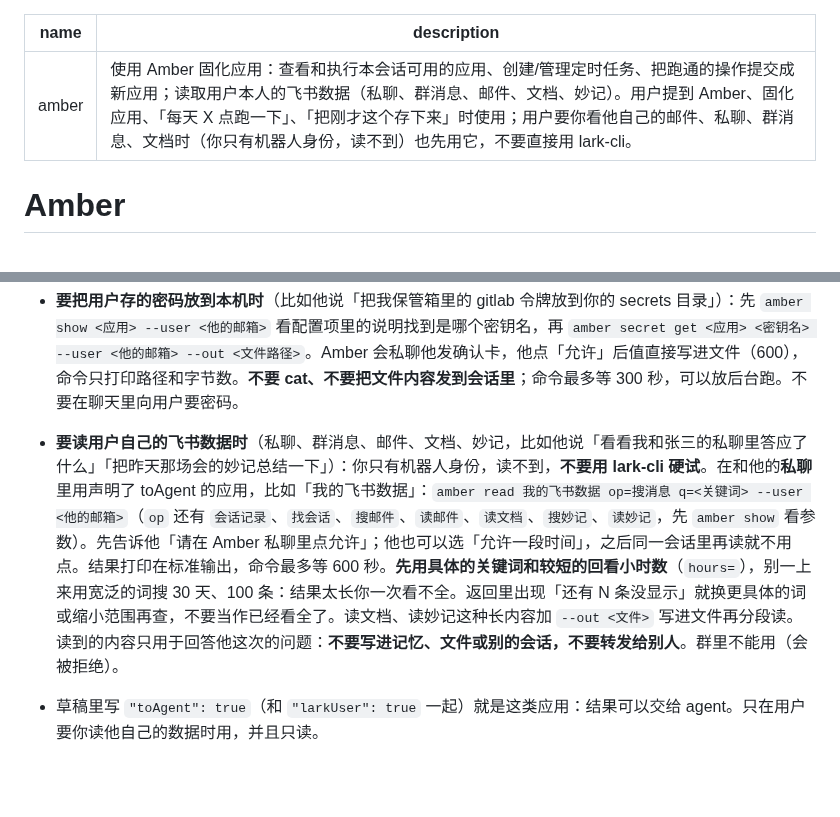
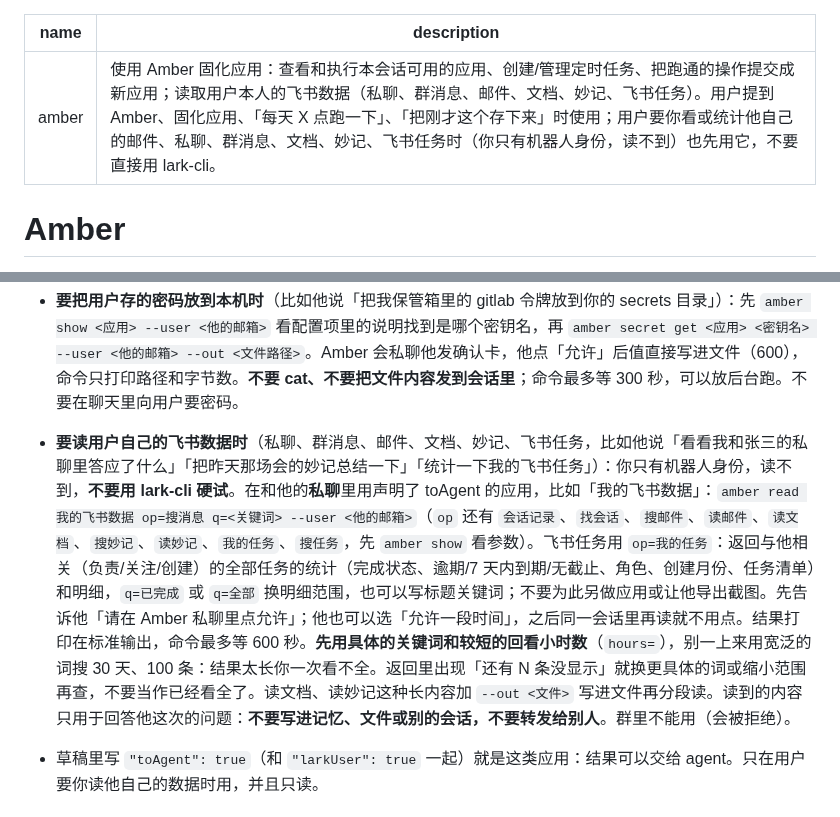
Before and after one commit to xu4wang/amber, a Markdown page: skills/amber/SKILL.md, 2 parts joined by grey strips. GitHub-like rendering; blank space fills up the shorter version.

Commit message:
docs(skill): agent 读用户飞书任务用 我的飞书数据 op=我的任务
Co-Authored-By: Claude Opus 5.5 <noreply@anthropic.com>

```diff
--- a/skills/amber/SKILL.md
+++ b/skills/amber/SKILL.md
@@ -1,6 +1,6 @@
 ---
 name: amber
-description: 使用 Amber 固化应用：查看和执行本会话可用的应用、创建/管理定时任务、把跑通的操作提交成新应用；读取用户本人的飞书数据（私聊、群消息、邮件、文档、妙记）。用户提到 Amber、固化应用、「每天 X 点跑一下」、「把刚才这个存下来」时使用；用户要你看他自己的邮件、私聊、群消息、文档时（你只有机器人身份，读不到）也先用它，不要直接用 lark-cli。
+description: 使用 Amber 固化应用：查看和执行本会话可用的应用、创建/管理定时任务、把跑通的操作提交成新应用；读取用户本人的飞书数据（私聊、群消息、邮件、文档、妙记、飞书任务）。用户提到 Amber、固化应用、「每天 X 点跑一下」、「把刚才这个存下来」时使用；用户要你看或统计他自己的邮件、私聊、群消息、文档、妙记、飞书任务时（你只有机器人身份，读不到）也先用它，不要直接用 lark-cli。
 ---
 
 # Amber
@@ -122,7 +122,7 @@ amber global 天气 --user user@example.com          # 设为全局 / amber loca
 - **需要 token、密码时**：在 `script` 里写 `"secrets": ["API_TOKEN"]`（只写名字：大写字母、数字、下划线，最多 10 个），脚本从输入的 `secrets` 里取值。**不要向用户要密钥的值，也不要把值写进代码或草稿**；告诉用户：认领卡上点「设置密钥」（或私聊 Amber 发「设置密钥 应用名」），在私聊卡片上填写，然后再试运行。不要打印密钥（打印出来也会被遮成 `***`）。应用只有认领人（创建人）自己能执行，密钥也只有他在用；全局应用的密钥由所有执行人共用。需要密钥的应用总是要人点确认卡才能执行，`amber show` 会列出还没设置的密钥。只用来存放、可能只填一部分的（比如保管箱），加 `"secretsOptional": true`。
 - **要把用户存的密码放到本机时**（比如他说「把我保管箱里的 gitlab 令牌放到你的 secrets 目录」）：先 `amber show <应用> --user <他的邮箱>` 看配置项里的说明找到是哪个密钥名，再 `amber secret get <应用> <密钥名> --user <他的邮箱> --out <文件路径>`。Amber 会私聊他发确认卡，他点「允许」后值直接写进文件（600），命令只打印路径和字节数。**不要 cat、不要把文件内容发到会话里**；命令最多等 300 秒，可以放后台跑。不要在聊天里向用户要密码。
 
-- **要读用户自己的飞书数据时**（私聊、群消息、邮件、文档、妙记，比如他说「看看我和张三的私聊里答应了什么」「把昨天那场会的妙记总结一下」）：你只有机器人身份，读不到，**不要用 lark-cli 硬试**。在和他的**私聊**里用声明了 toAgent 的应用，比如「我的飞书数据」：`amber read 我的飞书数据 op=搜消息 q=<关键词> --user <他的邮箱>`（`op` 还有 `会话记录`、`找会话`、`搜邮件`、`读邮件`、`读文档`、`搜妙记`、`读妙记`，先 `amber show` 看参数）。先告诉他「请在 Amber 私聊里点允许」；他也可以选「允许一段时间」，之后同一会话里再读就不用点。结果打印在标准输出，命令最多等 600 秒。**先用具体的关键词和较短的回看小时数**（`hours=`），别一上来用宽泛的词搜 30 天、100 条：结果太长你一次看不全。返回里出现「还有 N 条没显示」就换更具体的词或缩小范围再查，不要当作已经看全了。读文档、读妙记这种长内容加 `--out <文件>` 写进文件再分段读。读到的内容只用于回答他这次的问题：**不要写进记忆、文件或别的会话，不要转发给别人**。群里不能用（会被拒绝）。
+- **要读用户自己的飞书数据时**（私聊、群消息、邮件、文档、妙记、飞书任务，比如他说「看看我和张三的私聊里答应了什么」「把昨天那场会的妙记总结一下」「统计一下我的飞书任务」）：你只有机器人身份，读不到，**不要用 lark-cli 硬试**。在和他的**私聊**里用声明了 toAgent 的应用，比如「我的飞书数据」：`amber read 我的飞书数据 op=搜消息 q=<关键词> --user <他的邮箱>`（`op` 还有 `会话记录`、`找会话`、`搜邮件`、`读邮件`、`读文档`、`搜妙记`、`读妙记`、`我的任务`、`搜任务`，先 `amber show` 看参数）。飞书任务用 `op=我的任务`：返回与他相关（负责/关注/创建）的全部任务的统计（完成状态、逾期/7 天内到期/无截止、角色、创建月份、任务清单）和明细，`q=已完成` 或 `q=全部` 换明细范围，也可以写标题关键词；不要为此另做应用或让他导出截图。先告诉他「请在 Amber 私聊里点允许」；他也可以选「允许一段时间」，之后同一会话里再读就不用点。结果打印在标准输出，命令最多等 600 秒。**先用具体的关键词和较短的回看小时数**（`hours=`），别一上来用宽泛的词搜 30 天、100 条：结果太长你一次看不全。返回里出现「还有 N 条没显示」就换更具体的词或缩小范围再查，不要当作已经看全了。读文档、读妙记这种长内容加 `--out <文件>` 写进文件再分段读。读到的内容只用于回答他这次的问题：**不要写进记忆、文件或别的会话，不要转发给别人**。群里不能用（会被拒绝）。
 - 草稿里写 `"toAgent": true`（和 `"larkUser": true` 一起）就是这类应用：结果可以交给 agent。只在用户要你读他自己的数据时用，并且只读。
 
 ### 修改已有应用
```
